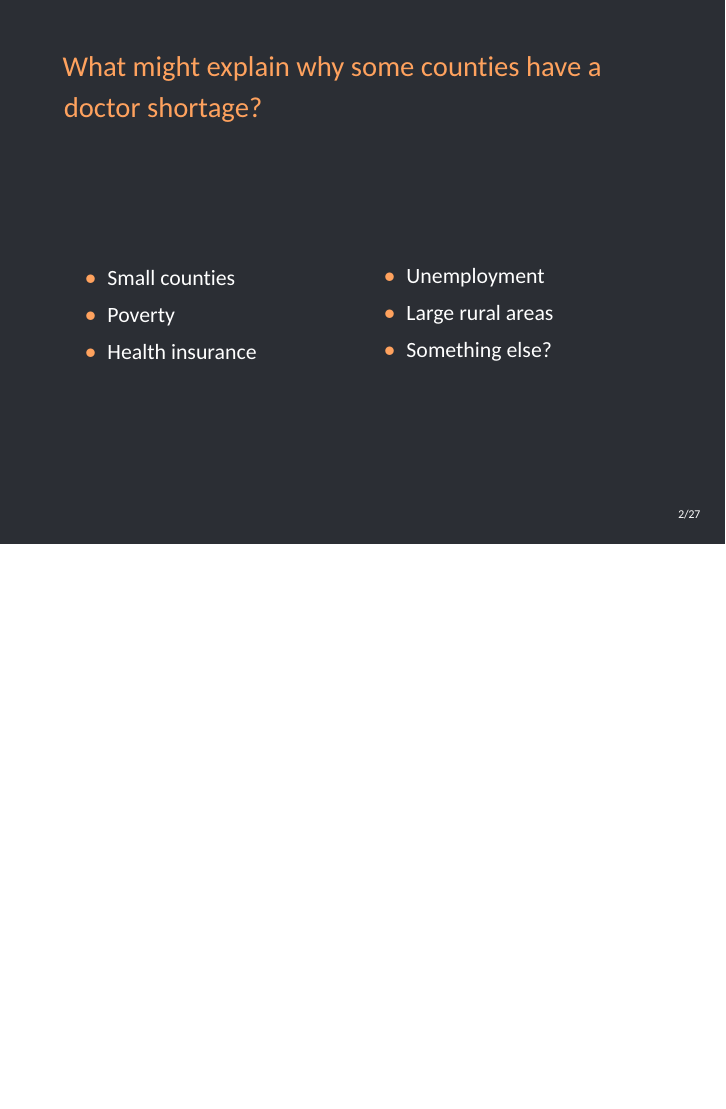
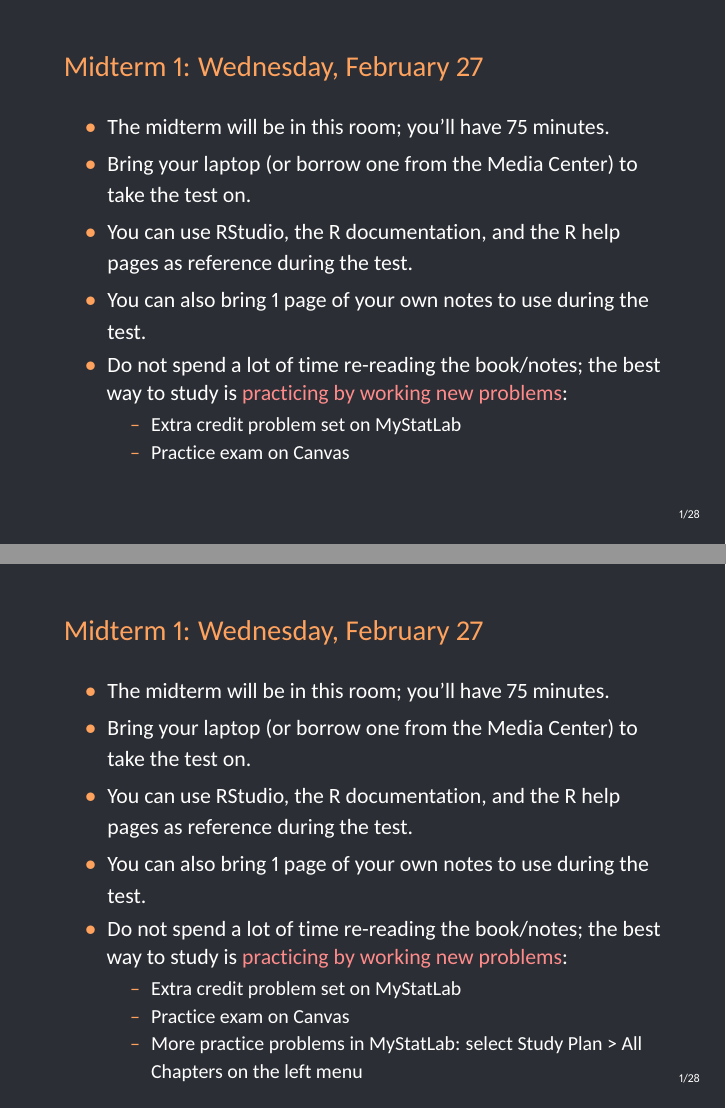
Before and after one commit to betsygreenberg/sta371g, LaTeX slides (slides/lecture-09/lecture-09.tex): page 3 of 50 before the commit and pages 8 and 9 of 58 after it, the two joined at a grey line, the shorter picture padded with empty space. The pictures show the PDF file slides/lecture-09/lecture-09.pdf that the author committed with the source.

Commit message:
Add midterm info to Lecture 9.

```diff
--- a/slides/lecture-09/lecture-09.tex
+++ b/slides/lecture-09/lecture-09.tex
@@ -71,6 +71,21 @@
   %%%%%%% Slides start here %%%%%%%
 
   \begin{darkframes}
+    \begin{frame}{Midterm 1: Wednesday, February 27}
+      \begin{itemize}[<+->]
+        \item The midterm will be in this room; you'll have 75 minutes.
+        \item Bring your laptop (or borrow one from the Media Center) to take the test on.
+        \item You can use RStudio, the R documentation, and the R help pages as reference during the test.
+        \item You can also bring 1 page of your own notes to use during the test.
+        \item Do not spend a lot of time re-reading the book/notes; the best way to study is \alert{practicing by working new problems}:
+          \begin{itemize}
+            \item Extra credit problem set on MyStatLab
+            \item Practice exam on Canvas
+            \item More practice problems in MyStatLab: select Study Plan > All Chapters on the left menu
+          \end{itemize}
+      \end{itemize}
+    \end{frame}
+
     \begin{frame}
       \fullpagepicture{doc-shortage}
     \end{frame}
```
Also changed, not shown: slides/lecture-09/lecture-09.pdf, 1 other file.
